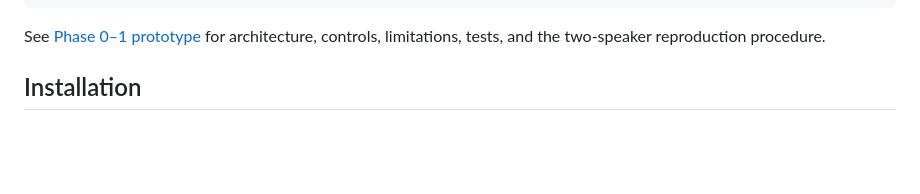
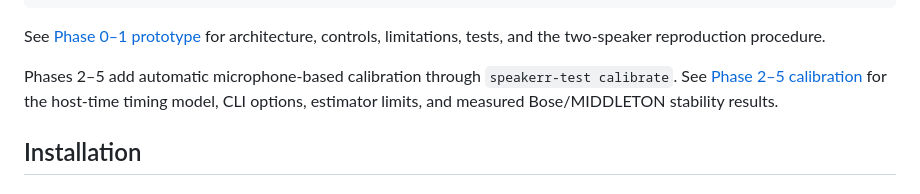
Before and after one commit to brimell/speakerr, a Markdown page: README.md, the part around the change. GitHub-like rendering; blank space fills up the shorter version.

Commit message:
Document Phase 2 through Phase 5 calibration

````diff
--- a/README.md
+++ b/README.md
@@ -67,6 +67,8 @@ xcodebuild -project speakerr.xcodeproj -scheme speakerr-test -configuration Debu
 ```
 
 See [Phase 0–1 prototype](docs/PHASE_0_1.md) for architecture, controls, limitations, tests, and the two-speaker reproduction procedure.
+
+Phases 2–5 add automatic microphone-based calibration through `speakerr-test calibrate`. See [Phase 2–5 calibration](docs/PHASE_2_5.md) for the host-time timing model, CLI options, estimator limits, and measured Bose/MIDDLETON stability results.
 
 ## Installation
 
````
Also changed, not shown: docs/PHASE_2_5.md (added, +192 -0 lines).
